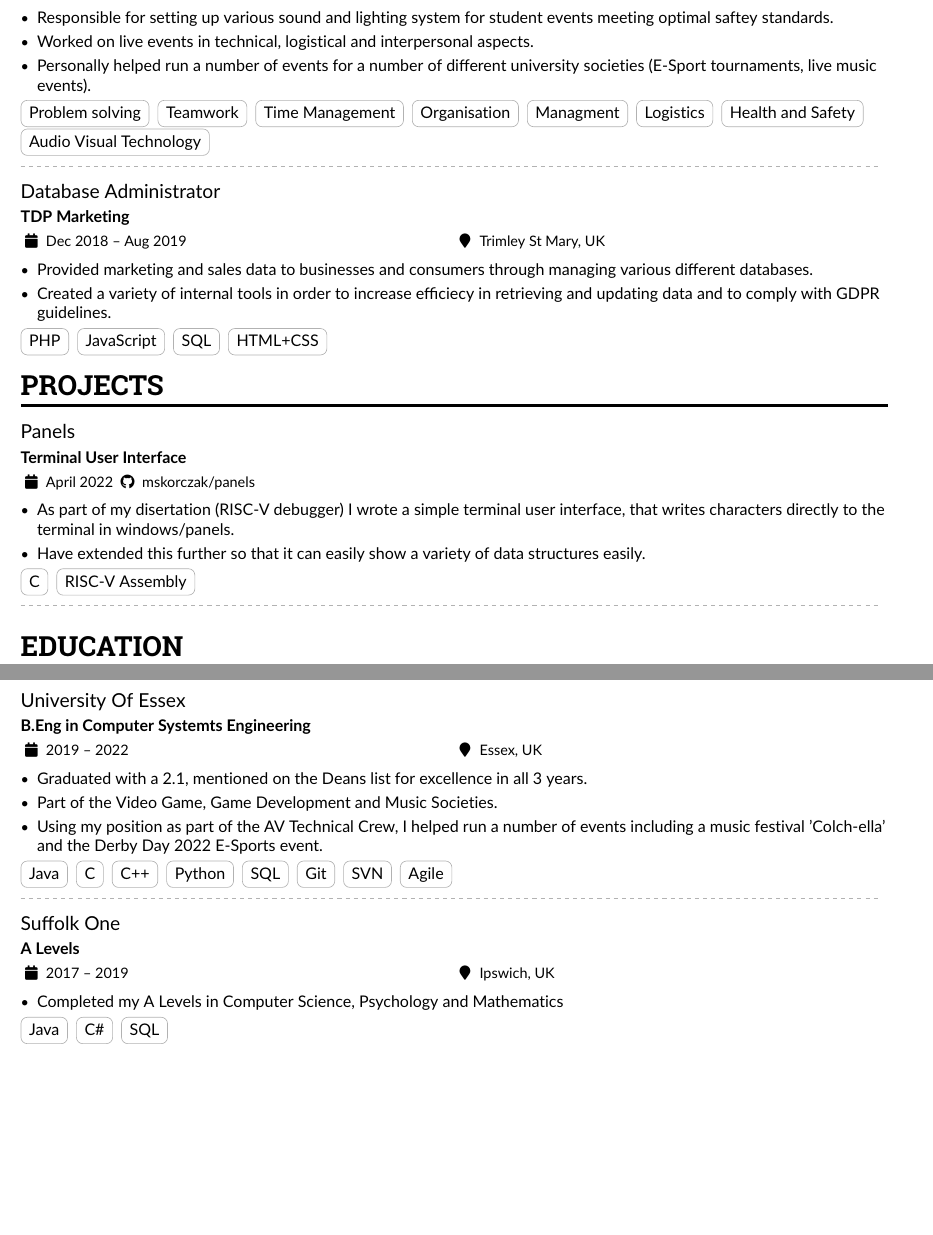
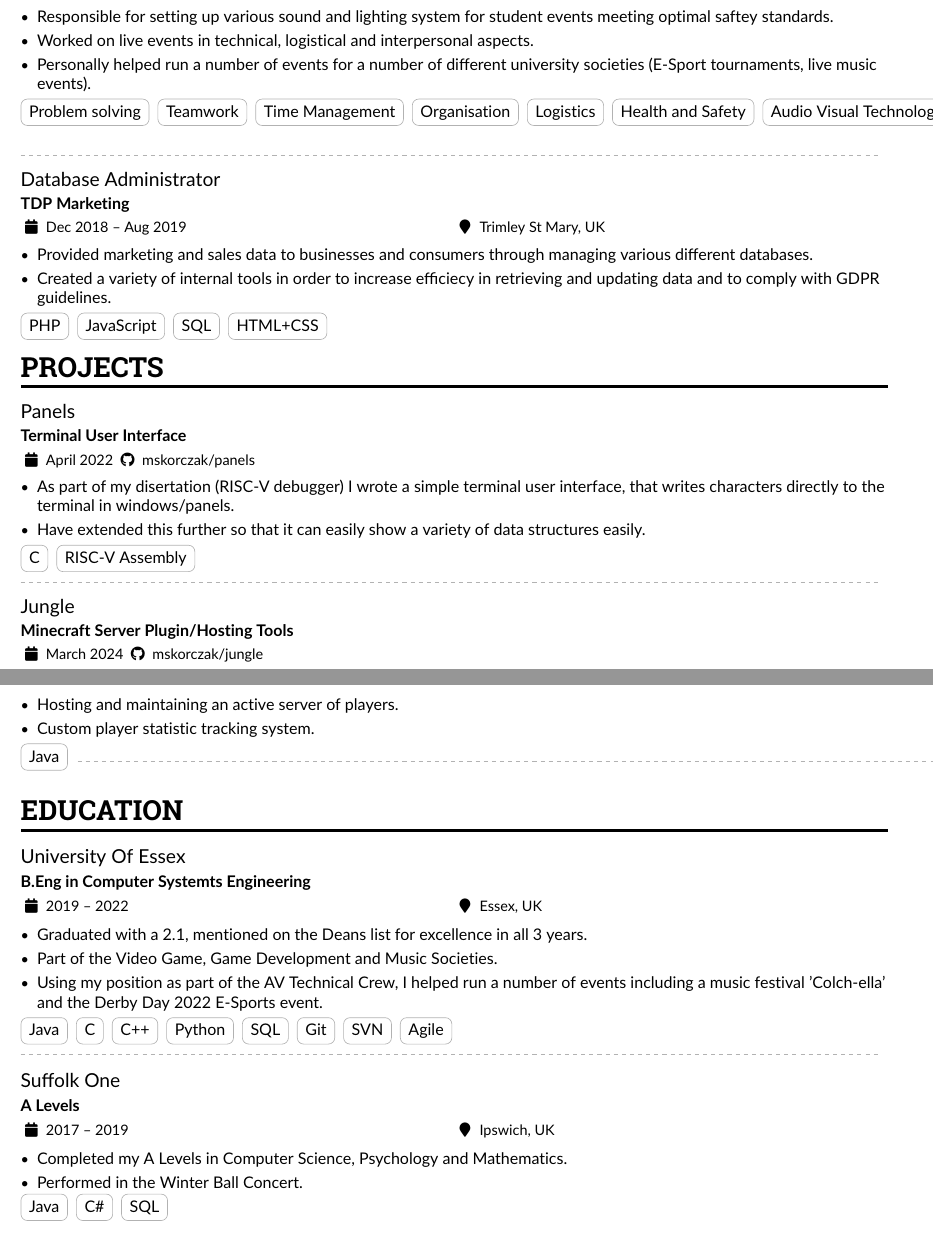
Before and after one commit to mskorczak/resume, a LaTeX CV (mskor_resume.tex): two parts of pages 1 and 2 of 2, joined at a grey line, cut so that both start at the same text, the shorter picture padded with empty space. Compiled offline with pdfLaTeX.

Commit message:
Added: new project and started on formatting

```diff
--- a/mskor_resume.tex
+++ b/mskor_resume.tex
@@ -149,7 +149,6 @@ Ambitious computer systems engineer graduate with a positive, proactive approach
 \cvtag{Teamwork}
 \cvtag{Time Management}
 \cvtag{Organisation}
-\cvtag{Managment}
 \cvtag{Logistics}
 \cvtag{Health and Safety}
 \cvtag{Audio Visual Technology}
@@ -169,15 +168,21 @@ Ambitious computer systems engineer graduate with a positive, proactive approach
 \cvsection{Projects}
 
 \cvevent{Panels}{Terminal User Interface}{April 2022 \github{mskorczak/panels}}{}
-
 \begin{itemize}
 	\item As part of my disertation (RISC-V debugger) I wrote a simple terminal user interface, that writes characters directly to the terminal in windows/panels.
 	\item Have extended this further so that it can easily show a variety of data structures easily.
 \end{itemize}
-
 \cvtag{C}
 \cvtag{RISC-V Assembly}
 
+\divider
+
+\cvevent{Jungle}{Minecraft Server Plugin/Hosting Tools}{March 2024 \github{mskorczak/jungle}}{}
+\begin{itemize}
+        \item Hosting and maintaining an active server of players.
+        \item Custom player statistic tracking system.
+\end{itemize}
+\cvtag{Java}
 \divider
 
 %\cvevent{Gibbon}{Hand Sign Trainer (Sign language and Naruto hand signs)}{April 2023 \github{mskorczak/gibbon}}{}
@@ -233,7 +238,8 @@ Ambitious computer systems engineer graduate with a positive, proactive approach
 \cvevent{Suffolk One}{A Levels}{2017 -- 2019}{Ipswich, UK}
 
 \begin{itemize}
-	\item Completed my A Levels in Computer Science, Psychology and Mathematics
+	\item Completed my A Levels in Computer Science, Psychology and Mathematics.
+    \item Performed in the Winter Ball Concert.
 \end{itemize}
 
 \cvtag{Java}
```
Also changed, not shown: mskor_resume.tex (9 more changed lines).
